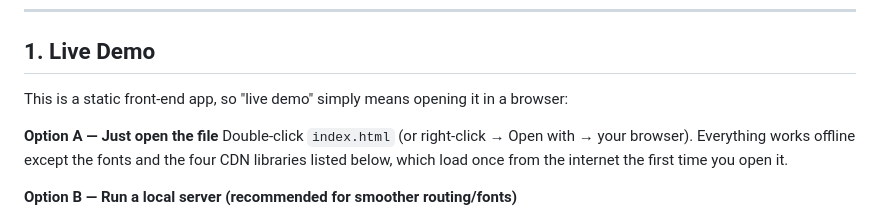
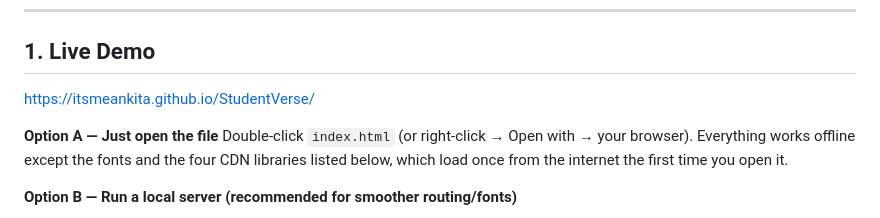
Before and after one commit to Itsmeankita/StudentVerse, a Markdown page: README.md, the part around the change. Rendered like a GitHub page.

```diff
--- a/README.md
+++ b/README.md
@@ -9,7 +9,7 @@ browser with no backend or database server required.
 
 ## 1. Live Demo
 
-This is a static front-end app, so "live demo" simply means opening it in a browser:
+https://itsmeankita.github.io/StudentVerse/
 
 **Option A — Just open the file**
 Double-click `index.html` (or right-click → Open with → your browser).
```
